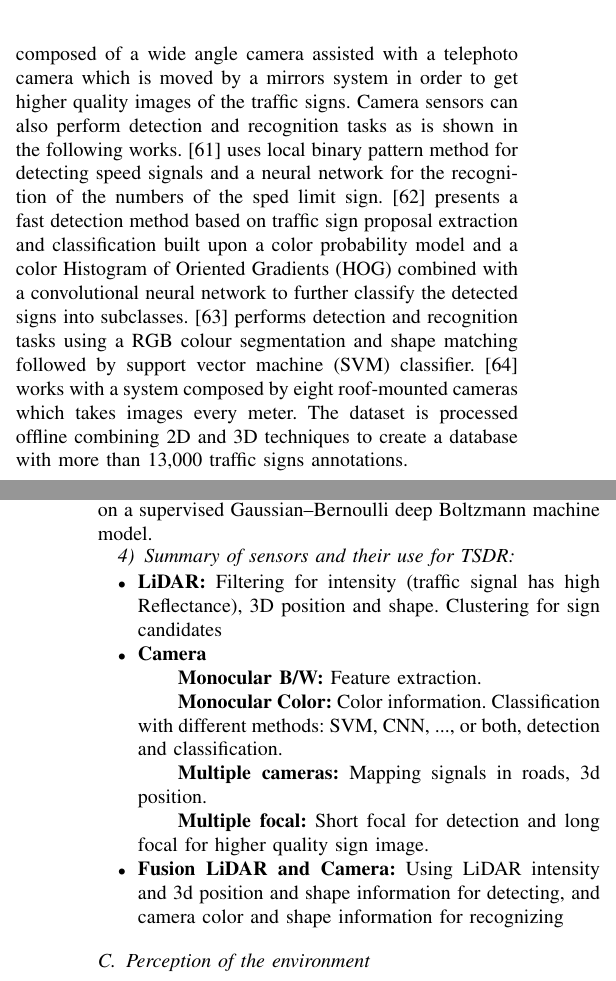
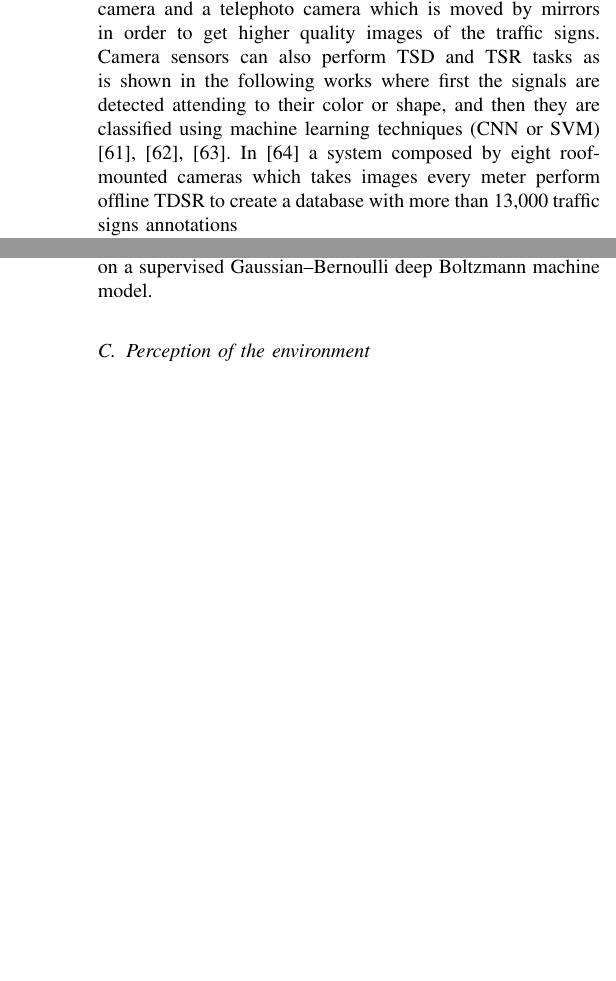
Before and after one commit to enriquemarti/2018_review_sensores_percepcion_ADAS, a LaTeX paper (main.tex, which reads sec03_ProblemsAndApplications.tex): two parts of the columns of pages 7 and 8 of 18, joined at a grey line, cut at the place of the change, the shorter picture padded with empty space. Compiled offline with pdfLaTeX; a missing font is replaced by an installed copy or a similar font; a LaTeX package or settings file that is missing is left out.

Commit message:
Reducida sec3 al 60%

```diff
--- a/sec03_ProblemsAndApplications.tex
+++ b/sec03_ProblemsAndApplications.tex
@@ -120,22 +124,26 @@ ErEgEb). TSD techniques can also be applied to traffic light detection, as in
 \cite{hosseinyalamdary2017bayesian}, where a Bayesian inference framework to
 detect and map traffic lights is described. A different approach is proposed by
 \cite{gu2011traffic} that uses a dual focal camera system composed of a wide
-angle camera assisted with a telephoto camera which is moved by a mirrors
-system in order to get higher quality images of the traffic signs.
-Camera sensors can also perform detection and recognition tasks as is
-shown in the following works. \cite{miyata2017automatic} uses local binary
-pattern method for detecting speed signals and a neural network for the
-recognition of the numbers of the sped limit sign. \cite{yang2016towards}
-presents a fast detection method based on traffic sign proposal extraction and
-classification built upon a color probability model and a color Histogram of
-Oriented Gradients (HOG) combined with a convolutional neural network to
-further classify the detected signs into subclasses.
-\cite{wali2015automatic} performs detection and recognition tasks using a RGB
-colour segmentation and shape matching followed by support vector machine (SVM)
-classifier. \cite{timofte2014multi} works with a system composed by eight
-roof-mounted cameras which takes images every meter. The dataset is processed
-offline combining 2D and 3D techniques to create a database with more than
-13,000 traffic signs annotations.
+angle camera and a telephoto camera which is moved by mirrors
+in order to get higher quality images of the traffic signs.
+%Camera sensors can also perform TSD and TSR tasks as is
+%shown in the following works. \cite{miyata2017automatic} uses local binary
+%pattern method for detecting speed signals and a neural network for the
+%recognition of the numbers of the sped limit sign. \cite{yang2016towards}
+%presents a fast detection method based on traffic sign proposal extraction and
+%classification built upon a color probability model and a color Histogram of
+%Oriented Gradients (HOG) combined with a convolutional neural network to
+%further classify the detected signs into subclasses.
+%\cite{wali2015automatic} performs detection and recognition tasks using a RGB
+%colour segmentation and shape matching followed by support vector machine (SVM)
+%classifier.
+Camera sensors can also perform TSD and TSR tasks as is
+shown in the following works where first the signals are detected attending to
+their color or shape, and then they are classified using machine learning techniques (CNN or SVM)
+\cite{miyata2017automatic, yang2016towards, wali2015automatic}. In \cite{timofte2014multi}
+a system composed by eight roof-mounted cameras which takes images every meter
+perform offline TDSR to create a database with more than 13,000 traffic signs annotations
+
 
 \subsubsection{LiDAR based solutions}
 LiDAR sensors have been used for TSD. Their 3D perception capabilities are
@@ -164,21 +172,22 @@ are normalized to perform classification based on a supervised
 Gaussian–Bernoulli deep Boltzmann machine model.
 
 
-%\newpage
-\subsubsection{Summary of sensors and their use for TSDR}
-\begin{itemize}%[leftmargin=20mm,labelsep=5.8mm]
-\item \textbf{LiDAR:} Filtering for intensity (traffic signal has high Reflectance), 3D position and shape. Clustering for sign candidates
-\item \textbf{Camera}
-\subitem \textbf{Monocular B/W:} Feature extraction.
-\subitem \textbf{Monocular Color:} Color information. Classification with
-different methods: SVM, CNN, ..., or both, detection and classification.
-\subitem \textbf{Multiple cameras:} Mapping signals in roads, 3d position.
-\subitem \textbf{Multiple focal:} Short focal for detection and long focal for
-higher quality sign image.
-\item \textbf{Fusion LiDAR and Camera:} Using LiDAR intensity and 3d position
-and shape information for detecting, and camera color and shape information for
-recognizing
-\end{itemize}
+%Como el resto no tiene un summary lo quito
+
+%\subsubsection{Summary of sensors and their use for TSDR}
+%\begin{itemize}%[leftmargin=20mm,labelsep=5.8mm]
+%\item \textbf{LiDAR:} Filtering for intensity (traffic signal has high Reflectance), 3D position and shape. Clustering for sign candidates
+%\item \textbf{Camera}
+%\subitem \textbf{Monocular B/W:} Feature extraction.
+%\subitem \textbf{Monocular Color:} Color information. Classification with
+%different methods: SVM, CNN, ..., or both, detection and classification.
+%\subitem \textbf{Multiple cameras:} Mapping signals in roads, 3d position.
+%\subitem \textbf{Multiple focal:} Short focal for detection and long focal for
+%higher quality sign image.
+%\item \textbf{Fusion LiDAR and Camera:} Using LiDAR intensity and 3d position
+%and shape information for detecting, and camera color and shape information for
+%recognizing
+%\end{itemize}
 
 \subsection{Perception of the environment}
 The purpose of this competence is to characterize and describe the road, which
```
Also changed, not shown: sec03_ProblemsAndApplications.tex (54 more changed lines).
